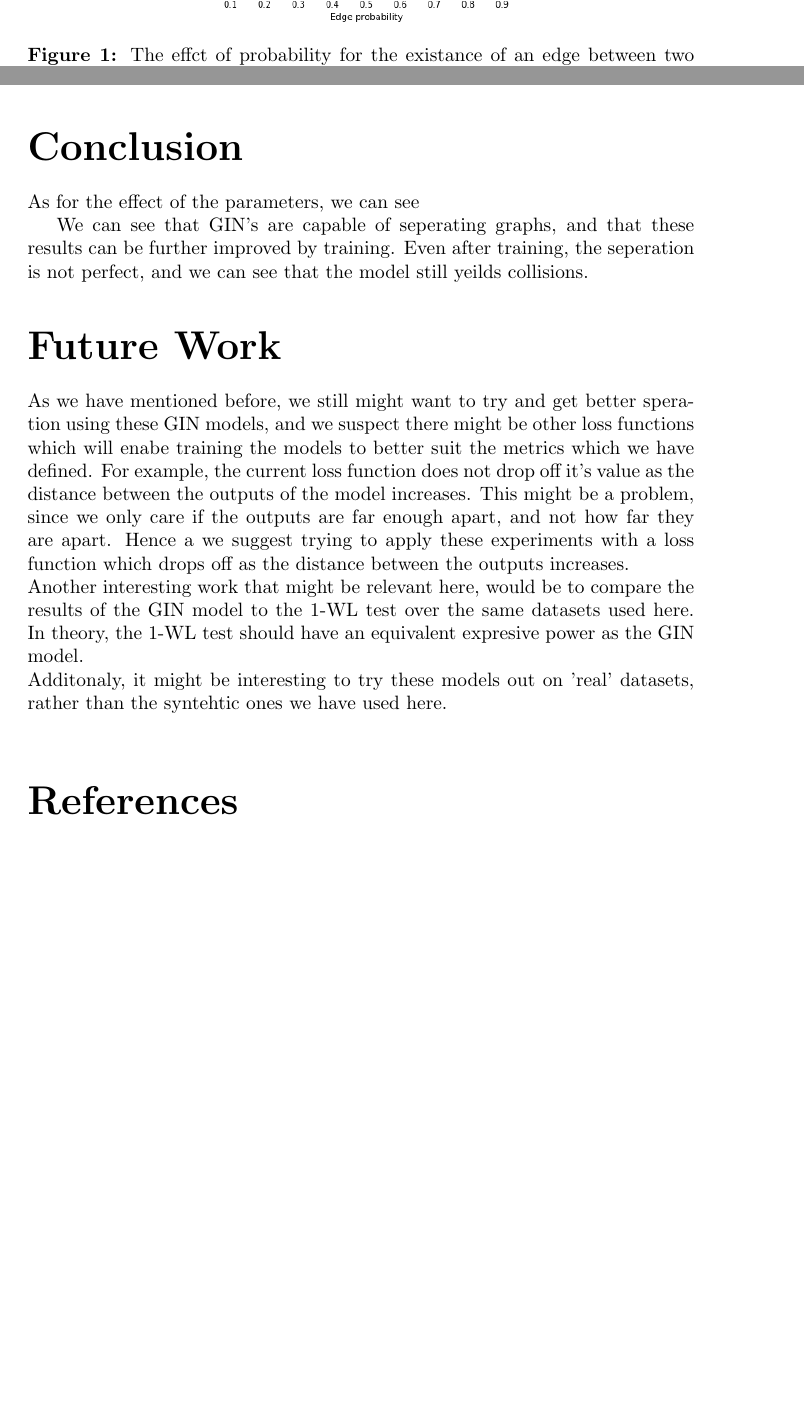
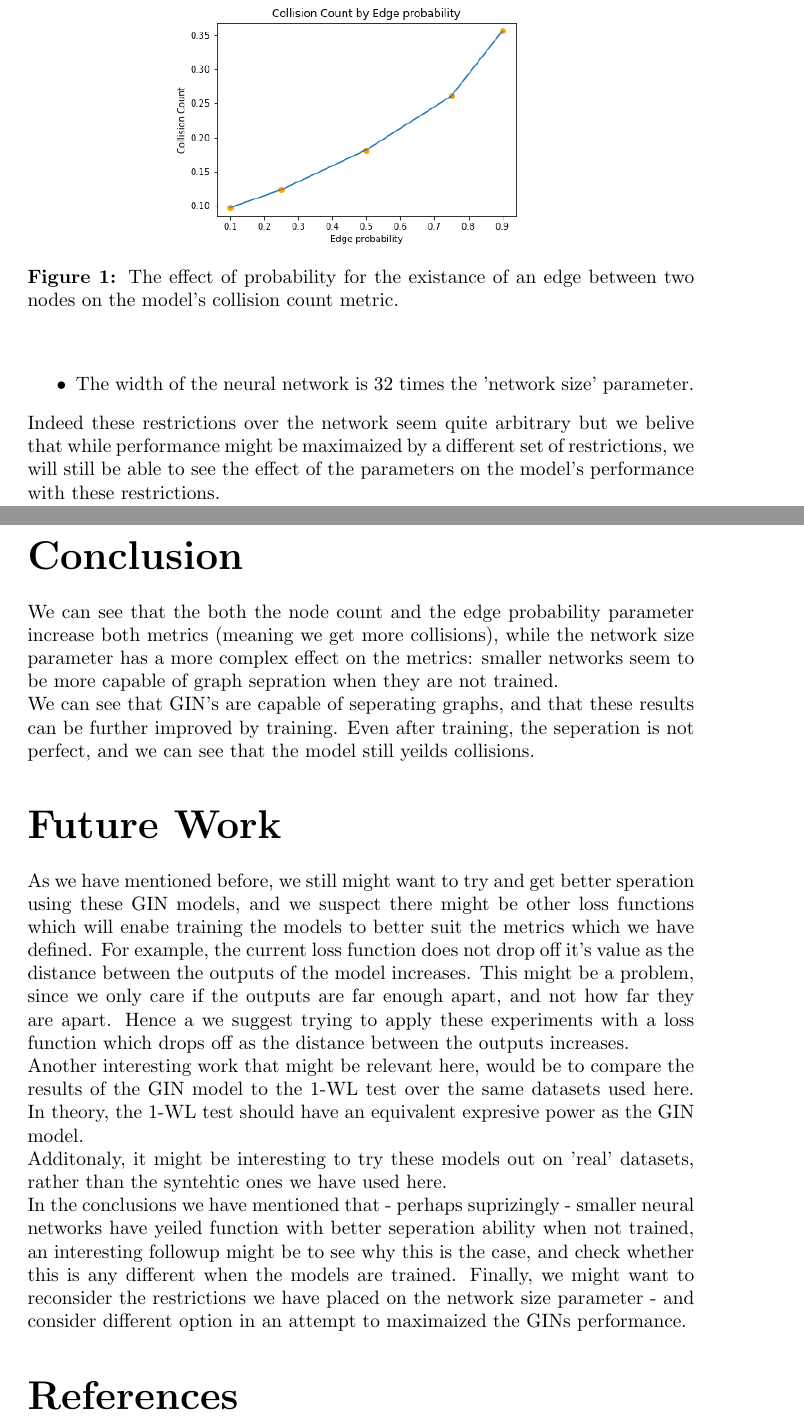
Before and after one commit to yosefgoren/Graph-Neural-Networks-236607, a LaTeX document (report/main.tex): two parts of pages 4 and 6 of 6 before the commit and two parts of pages 4 and 7 of 7 after it, joined at a grey line, cut so that both start at the same text, the shorter picture padded with empty space. Compiled offline with pdfLaTeX.

Commit message:
added final touch ups to report

```diff
--- a/report/main.tex
+++ b/report/main.tex
@@ -161 +164,5 @@ of nodes in each graph. We later test the effect of these parameters on the mode
+    \item The width of the neural network is 32 times the 'network size' parameter.
+\end{itemize}
+Indeed these restrictions over the network seem quite arbitrary but we belive that while performance might be maximaized by
+a different set of restrictions, we will still be able to see the effect of the parameters on the model's performance with these restrictions.\\
 In order to estimate the effects of different parameters, we have applied grid sampling of the parameters.
@@ -168,7 +180,7 @@ We can see that an increase occurs In figures 1 and 4 we can see that the more e
 \begin{figure}
     \begin{center}
         \includegraphics[width=7cm]{../figures/Collision_Count_edge_prob.png}\\
-        \caption{The effct of probability for the existance of an edge between two nodes on the model's collision count metric.}
+        \caption{The effect of probability for the existance of an edge between two nodes on the model's collision count metric.}
     \end{center}
 \end{figure}
 \begin{figure}
@@ -205,4 +217,3 @@ We can see that an increase occurs In figures 1 and 4 we can see that the more e
 \subsection*{Training Effect}
 In this experiment, we set a parameter configuration and compare the model results between an untrained GIN model
 and the trained GIN model over a test set.
-As one can see, on \ref{fig:training-results}, training the model improve the model seperation ability.
@@ -209,7 +230,8 @@ As one can see, on \ref{fig:training-results}, training the model improve the mo
 
 \part*{Conclusion}
-As for the effect of the parameters, we can see %TODO: ... sum up results of these exps here.
-
+We can see that the both the node count and the edge probability parameter increase both metrics (meaning we get more collisions),
+while the network size parameter has a more complex effect on the metrics: smaller networks seem to be more capable of graph sepration
+when they are not trained.\\
 We can see that GIN's are capable of seperating graphs, and that these results can be further improved by training.
 Even after training, the seperation is not perfect, and we can see that the model still yeilds collisions.
 
@@ -226,6 +248,10 @@ the 1-WL test over the same datasets used here. In theory, the 1-WL test should
 the GIN model.\\
 Additonaly, it might be interesting to try these models out on 'real' datasets,
 rather than the syntehtic ones we have used here. \\
+In the conclusions we have mentioned that - perhaps suprizingly - smaller neural networks have yeiled function with better seperation ability when not trained,
+an interesting followup might be to see why this is the case, and check whether this is any different when the models are trained.
+Finally, we might want to reconsider the restrictions we have placed on the network size parameter - and consider different option
+in an attempt to maximaized the GINs performance.
 
 \part*{References}
 [1] \href{https://arxiv.org/abs/2202.00645}{Morris, D. (2019). Message Passing Neural Networks. arXiv preprint arXiv:1910.00825.}
```
Also changed, not shown: figures/Training_Performance_Bars.png (added), report/main.tex (26 more changed lines), 1 other file.
